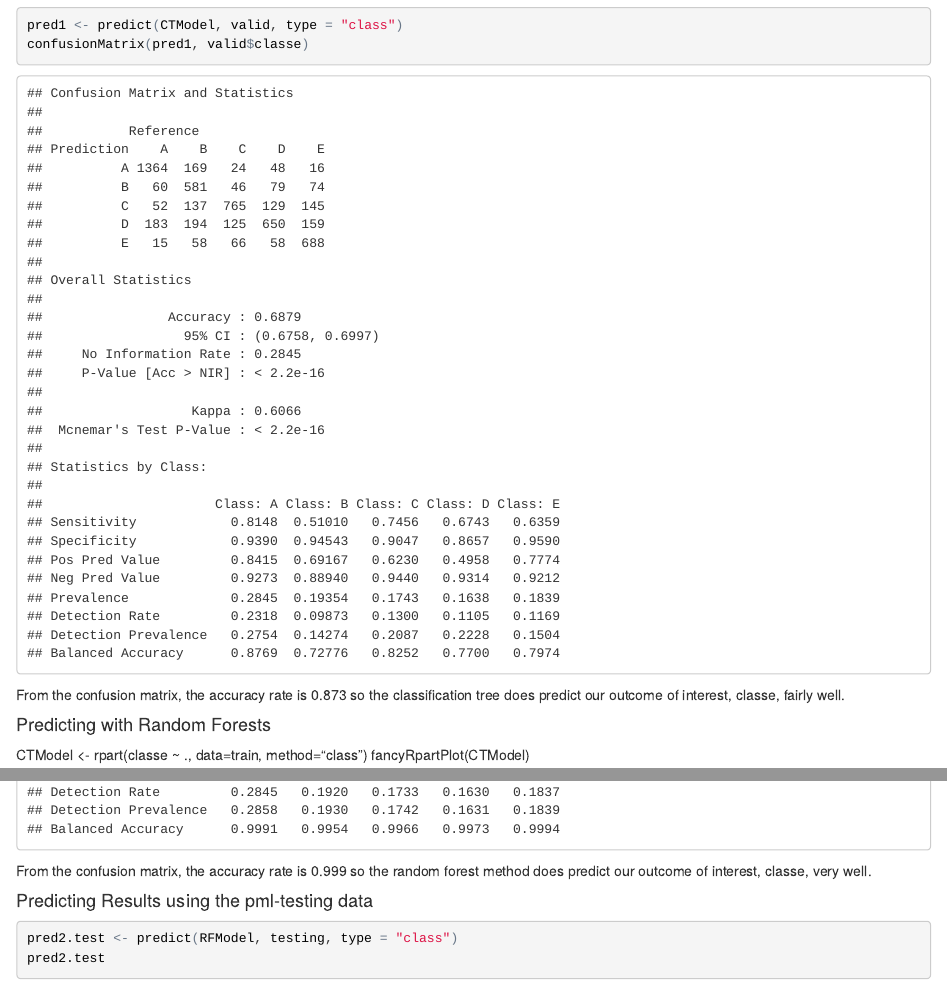
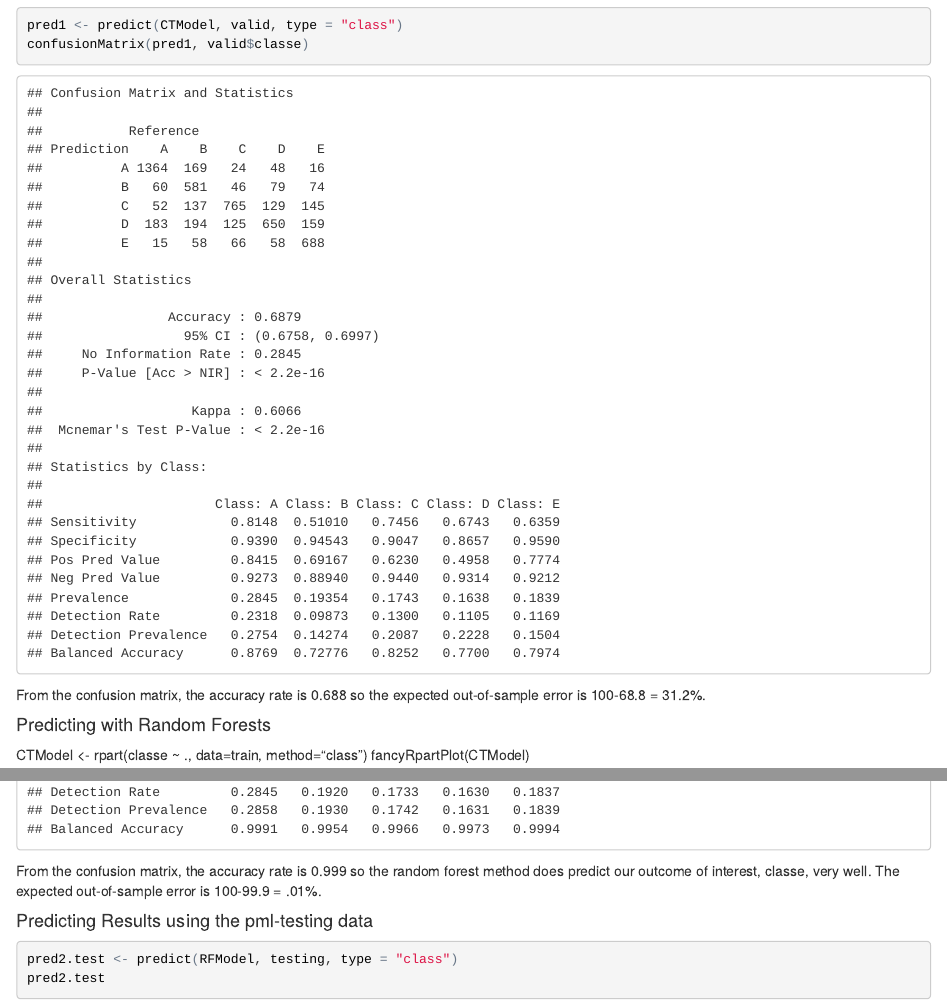
Before and after one commit to skuiper/practicalmachinelearning, an R Markdown document (index.Rmd): the page in a window 1100 px wide, from 1620 px down, and a second part further down, joined at a grey line. The pictures show the output file index.html that the author committed with the source, opened offline.

Commit message:
editing out of sample error

````diff
--- a/index.Rmd
+++ b/index.Rmd
@@ -64,7 +64,7 @@ pred1 <- predict(CTModel, valid, type = "class")
 confusionMatrix(pred1, valid$classe)
 ```
 
-From the confusion matrix, the accuracy rate is 0.873 so the classification tree does predict our outcome of interest, classe, fairly well.
+From the confusion matrix, the accuracy rate is 0.688 so the expected out-of-sample error is 100-68.8 = 31.2%.
 
 #### Predicting with Random Forests
 CTModel <- rpart(classe ~ ., data=train, method="class")
@@ -77,7 +77,7 @@ pred2 <- predict(RFModel, valid, type = "class")
 confusionMatrix(pred2, valid$classe)
 ```
 
-From the confusion matrix, the accuracy rate is 0.999 so the random forest method does predict our outcome of interest, classe, very well.
+From the confusion matrix, the accuracy rate is 0.999 so the random forest method does predict our outcome of interest, classe, very well. The expected out-of-sample error is 100-99.9 = .01%.
 
 #### Predicting Results using the pml-testing data
 
````
Also changed, not shown: index.html.
